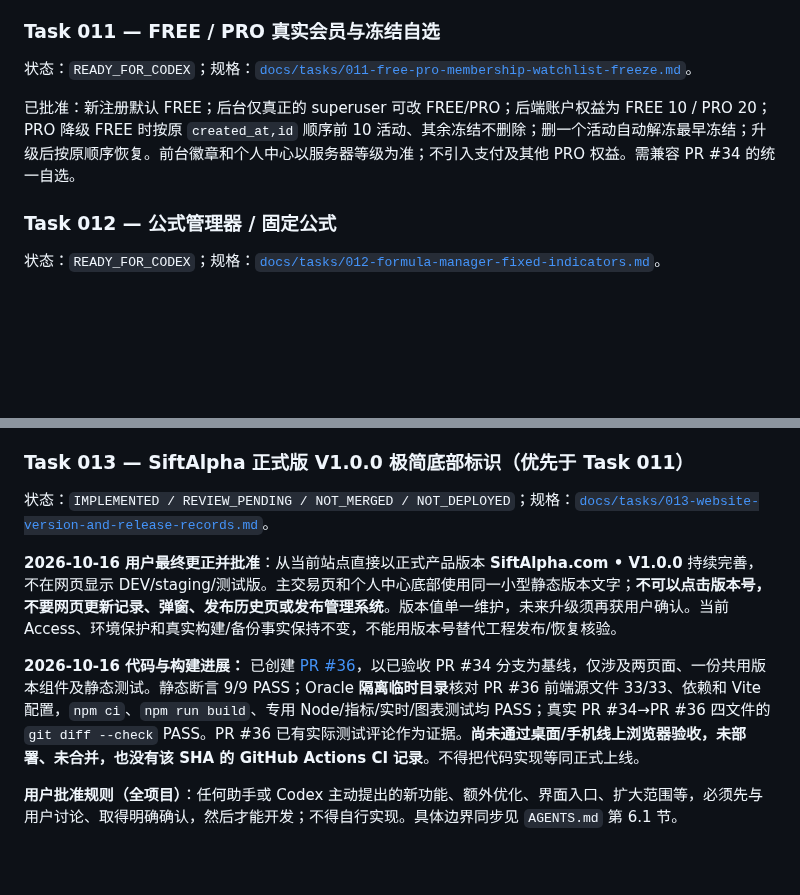
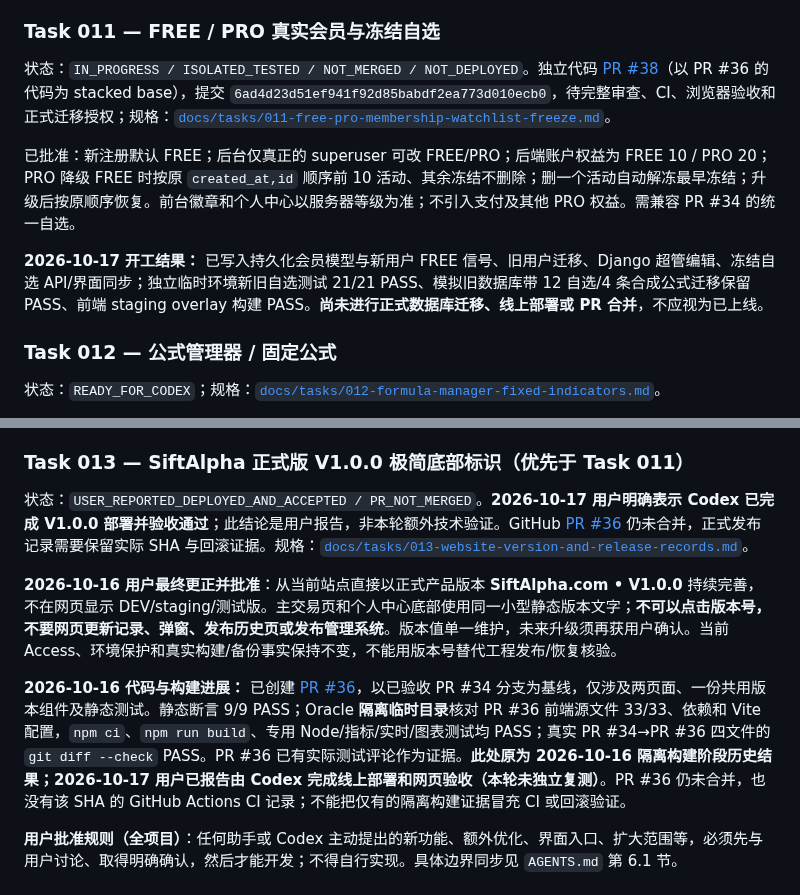
Before and after one commit to kuashan/huntalpha, a Markdown page: docs/product-worklog.md, 2 parts joined by grey strips. Drawn GitHub-style; blank space fills up the shorter version.

Commit message:
docs(worklog): record user-accepted V1 footer and Task011 development PR

```diff
--- a/docs/product-worklog.md
+++ b/docs/product-worklog.md
@@ -25,9 +25,11 @@
 
 ### Task 011 — FREE / PRO 真实会员与冻结自选
 
-状态：`READY_FOR_CODEX`；规格：[`docs/tasks/011-free-pro-membership-watchlist-freeze.md`](tasks/011-free-pro-membership-watchlist-freeze.md)。
+状态：`IN_PROGRESS / ISOLATED_TESTED / NOT_MERGED / NOT_DEPLOYED`。独立代码 [PR #38](https://github.com/kuashan/huntalpha/pull/38)（以 PR #36 的代码为 stacked base），提交 `6ad4d23d51ef941f92d85babdf2ea773d010ecb0`，待完整审查、CI、浏览器验收和正式迁移授权；规格：[`docs/tasks/011-free-pro-membership-watchlist-freeze.md`](tasks/011-free-pro-membership-watchlist-freeze.md)。
 
 已批准：新注册默认 FREE；后台仅真正的 superuser 可改 FREE/PRO；后端账户权益为 FREE 10 / PRO 20；PRO 降级 FREE 时按原 `created_at,id` 顺序前 10 活动、其余冻结不删除；删一个活动自动解冻最早冻结；升级后按原顺序恢复。前台徽章和个人中心以服务器等级为准；不引入支付及其他 PRO 权益。需兼容 PR #34 的统一自选。
+
+**2026-10-17 开工结果：** 已写入持久化会员模型与新用户 FREE 信号、旧用户迁移、Django 超管编辑、冻结自选 API/界面同步；独立临时环境新旧自选测试 21/21 PASS、模拟旧数据库带 12 自选/4 条合成公式迁移保留 PASS、前端 staging overlay 构建 PASS。**尚未进行正式数据库迁移、线上部署或 PR 合并**，不应视为已上线。
 
 ### Task 012 — 公式管理器 / 固定公式
 
@@ -41,11 +43,11 @@
 
 ### Task 013 — SiftAlpha 正式版 V1.0.0 极简底部标识（优先于 Task 011）
 
-状态：`IMPLEMENTED / REVIEW_PENDING / NOT_MERGED / NOT_DEPLOYED`；规格：[`docs/tasks/013-website-version-and-release-records.md`](tasks/013-website-version-and-release-records.md)。
+状态：`USER_REPORTED_DEPLOYED_AND_ACCEPTED / PR_NOT_MERGED`。**2026-10-17 用户明确表示 Codex 已完成 V1.0.0 部署并验收通过**；此结论是用户报告，非本轮额外技术验证。GitHub [PR #36](https://github.com/kuashan/huntalpha/pull/36) 仍未合并，正式发布记录需要保留实际 SHA 与回滚证据。规格：[`docs/tasks/013-website-version-and-release-records.md`](tasks/013-website-version-and-release-records.md)。
 
 **2026-10-16 用户最终更正并批准**：从当前站点直接以正式产品版本 **SiftAlpha.com • V1.0.0** 持续完善，不在网页显示 DEV/staging/测试版。主交易页和个人中心底部使用同一小型静态版本文字；**不可以点击版本号，不要网页更新记录、弹窗、发布历史页或发布管理系统**。版本值单一维护，未来升级须再获用户确认。当前 Access、环境保护和真实构建/备份事实保持不变，不能用版本号替代工程发布/恢复核验。
 
-**2026-10-16 代码与构建进展：** 已创建 [PR #36](https://github.com/kuashan/huntalpha/pull/36)，以已验收 PR #34 分支为基线，仅涉及两页面、一份共用版本组件及静态测试。静态断言 9/9 PASS；Oracle **隔离临时目录**核对 PR #36 前端源文件 33/33、依赖和 Vite 配置，`npm ci`、`npm run build`、专用 Node/指标/实时/图表测试均 PASS；真实 PR #34→PR #36 四文件的 `git diff --check` PASS。PR #36 已有实际测试评论作为证据。**尚未通过桌面/手机线上浏览器验收，未部署、未合并，也没有该 SHA 的 GitHub Actions CI 记录**。不得把代码实现等同正式上线。
+**2026-10-16 代码与构建进展：** 已创建 [PR #36](https://github.com/kuashan/huntalpha/pull/36)，以已验收 PR #34 分支为基线，仅涉及两页面、一份共用版本组件及静态测试。静态断言 9/9 PASS；Oracle **隔离临时目录**核对 PR #36 前端源文件 33/33、依赖和 Vite 配置，`npm ci`、`npm run build`、专用 Node/指标/实时/图表测试均 PASS；真实 PR #34→PR #36 四文件的 `git diff --check` PASS。PR #36 已有实际测试评论作为证据。**此处原为 2026-10-16 隔离构建阶段历史结果；2026-10-17 用户已报告由 Codex 完成线上部署和网页验收（本轮未独立复测）**。PR #36 仍未合并，也没有该 SHA 的 GitHub Actions CI 记录；不能把仅有的隔离构建证据冒充 CI 或回滚验证。
 
 **用户批准规则（全项目）**：任何助手或 Codex 主动提出的新功能、额外优化、界面入口、扩大范围等，必须先与用户讨论、取得明确确认，然后才能开发；不得自行实现。具体边界同步见 `AGENTS.md` 第 6.1 节。
 
```
